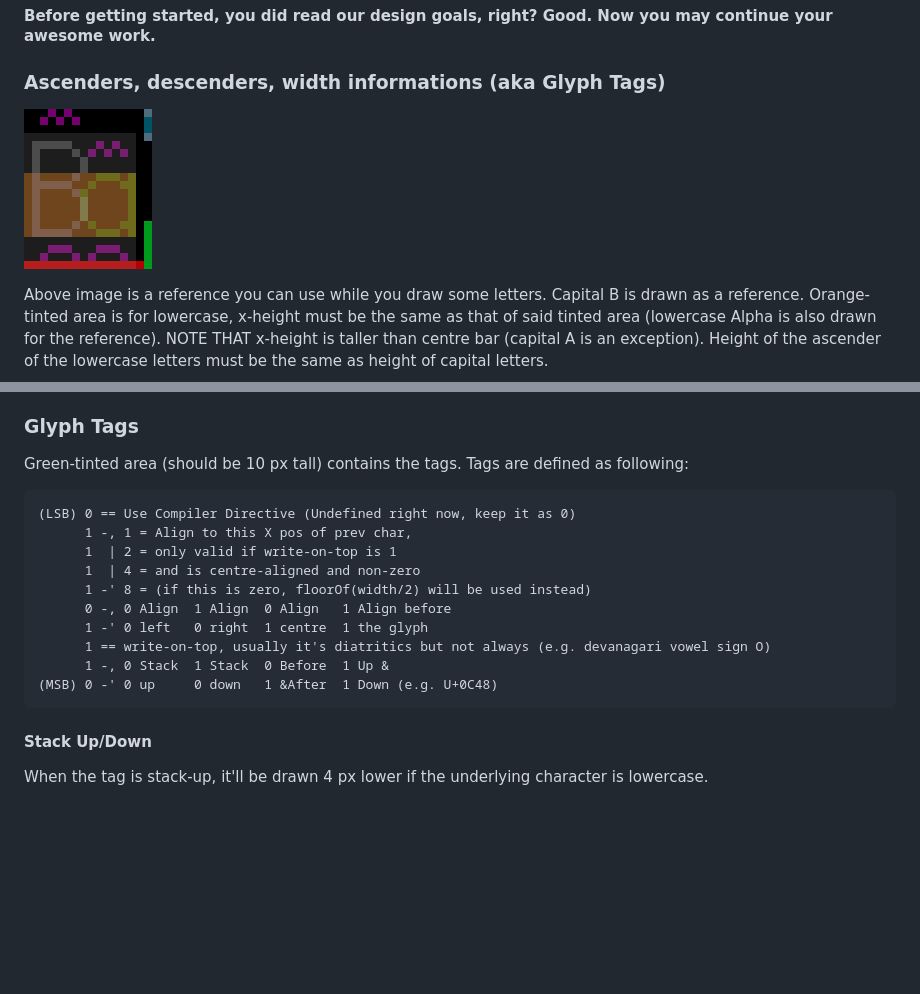
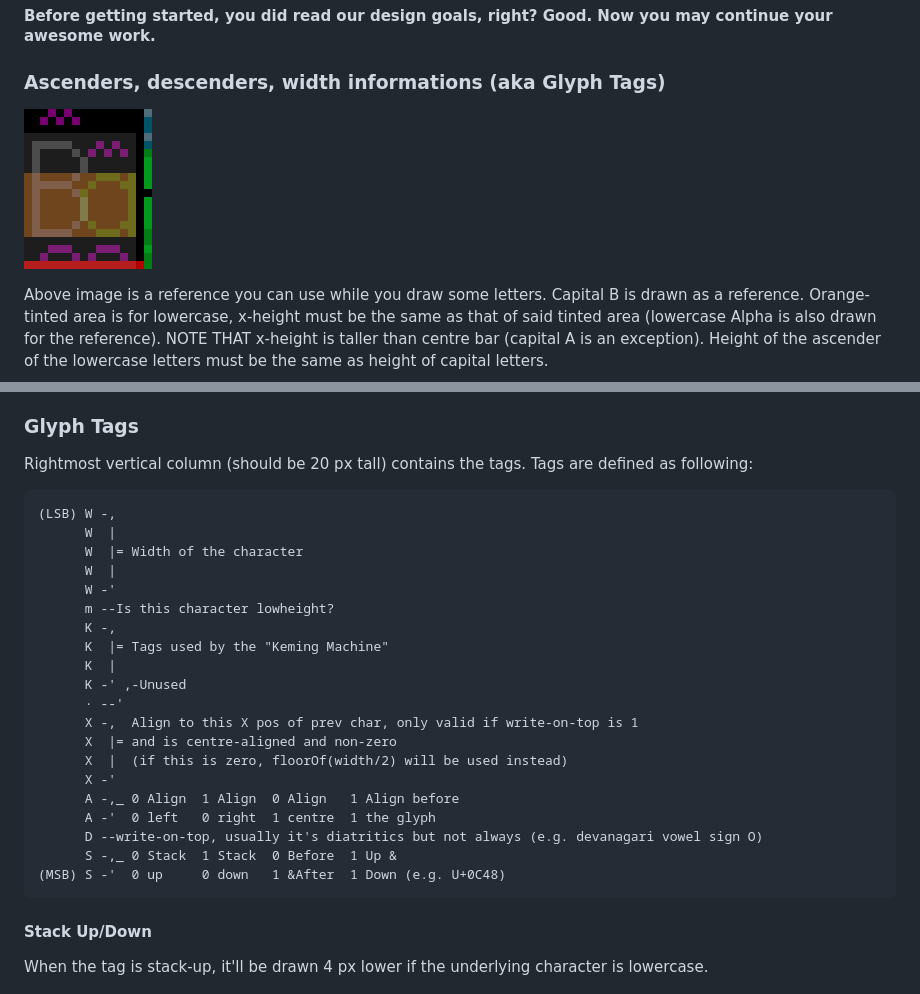
Before and after one commit to curioustorvald/Terrarum-sans-bitmap, a Markdown page: CONTRIBUTING.md, 2 parts joined by grey strips. Drawn GitHub-style; pictures changed too: glyph_height_pos_annotation.png; blank space fills up the shorter version.

Commit message:
First working version of the Keming Machine

````diff
--- a/CONTRIBUTING.md
+++ b/CONTRIBUTING.md
@@ -38,19 +38,29 @@ Width is encoded in binary bits, on pixels. On the font spritesheet, every glyph
 
 ### Glyph Tags
 
-Green-tinted area (should be 10 px tall) contains the tags. Tags are defined as following:
+Rightmost vertical column (should be 20 px tall) contains the tags. Tags are defined as following:
 
 ```
-(LSB) 0 == Use Compiler Directive (Undefined right now, keep it as 0)
-      1 -, 1 = Align to this X pos of prev char,
-      1  | 2 = only valid if write-on-top is 1
-      1  | 4 = and is centre-aligned and non-zero
-      1 -' 8 = (if this is zero, floorOf(width/2) will be used instead)
-      0 -, 0 Align  1 Align  0 Align   1 Align before
-      1 -' 0 left   0 right  1 centre  1 the glyph
-      1 == write-on-top, usually it's diatritics but not always (e.g. devanagari vowel sign O)
-      1 -, 0 Stack  1 Stack  0 Before  1 Up &
-(MSB) 0 -' 0 up     0 down   1 &After  1 Down (e.g. U+0C48)
+(LSB) W -,
+      W  |
+      W  |= Width of the character
+      W  |
+      W -'
+      m --Is this character lowheight?
+      K -,
+      K  |= Tags used by the "Keming Machine"
+      K  |
+      K -' ,-Unused
+      · --'
+      X -,  Align to this X pos of prev char, only valid if write-on-top is 1
+      X  |= and is centre-aligned and non-zero
+      X  |  (if this is zero, floorOf(width/2) will be used instead)
+      X -'
+      A -,_ 0 Align  1 Align  0 Align   1 Align before
+      A -'  0 left   0 right  1 centre  1 the glyph
+      D --write-on-top, usually it's diatritics but not always (e.g. devanagari vowel sign O)
+      S -,_ 0 Stack  1 Stack  0 Before  1 Up &
+(MSB) S -'  0 up     0 down   1 &After  1 Down (e.g. U+0C48)
 ```
 
 #### Stack Up/Down
````
Also changed, not shown: demo.PNG, 10 other files.
